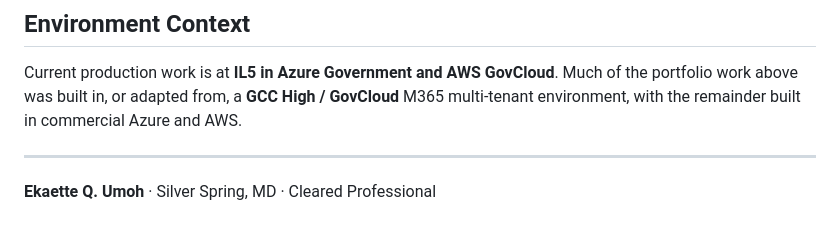
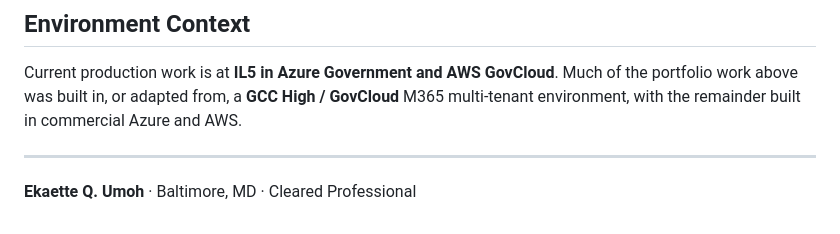
Before and after one commit to ekaumoh/lets-build, a Markdown page: README.md, the part around the change. Rendered like a GitHub page.

Commit message:
docs: update location

```diff
--- a/README.md
+++ b/README.md
@@ -221,4 +221,4 @@ Current production work is at **IL5 in Azure Government and AWS GovCloud**. Much
 
 ---
 
-**Ekaette Q. Umoh** · Silver Spring, MD · Cleared Professional
+**Ekaette Q. Umoh** · Baltimore, MD · Cleared Professional
```
